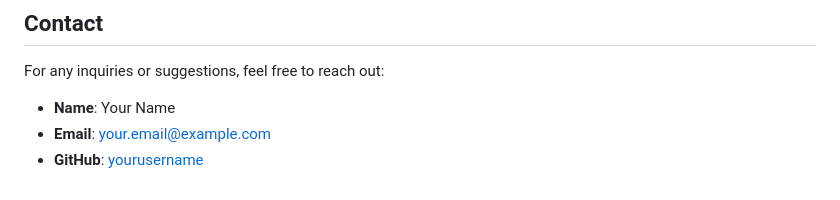
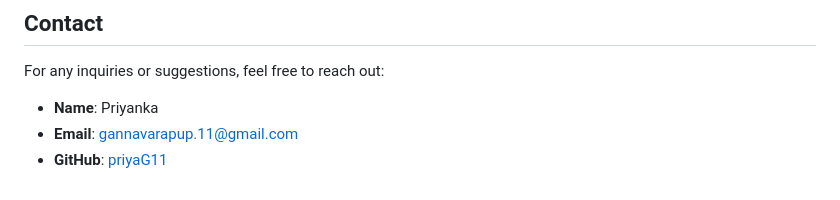
Before and after one commit to gannavarapu-priya/Projects, a Markdown page: MS Data Science/MSDS_Advanced_DB_Design/README.md, the part around the change. Rendered like a GitHub page.

```diff
--- a/MS Data Science/MSDS_Advanced_DB_Design/README.md
+++ b/MS Data Science/MSDS_Advanced_DB_Design/README.md
@@ -100,6 +100,6 @@ This project is licensed under the [MIT License](LICENSE).
 
 ## Contact
 For any inquiries or suggestions, feel free to reach out:
-- **Name**: Your Name
-- **Email**: your.email@example.com
-- **GitHub**: [yourusername](https://github.com/PriyaG11)
+- **Name**: Priyanka
+- **Email**: gannavarapup.11@gmail.com
+- **GitHub**: [priyaG11](https://github.com/PriyaG11)
```
